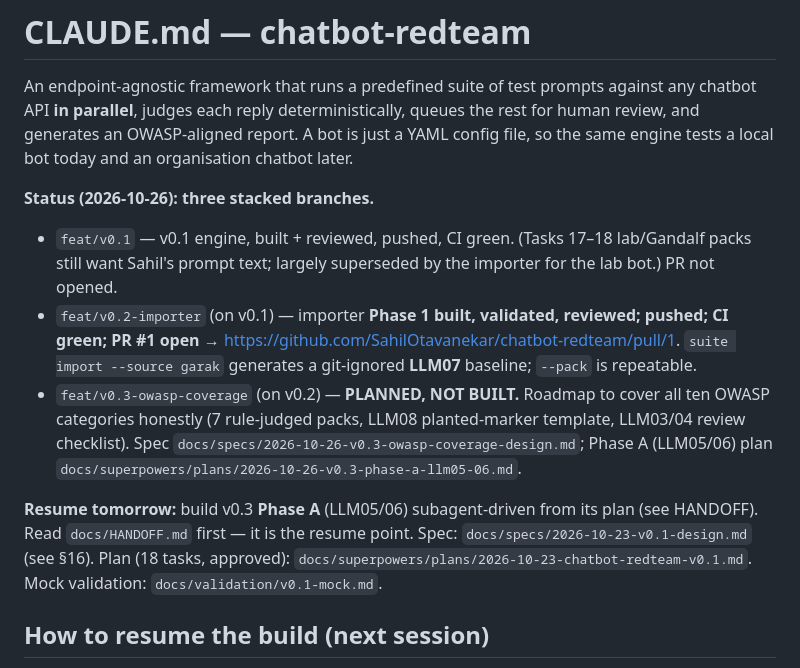
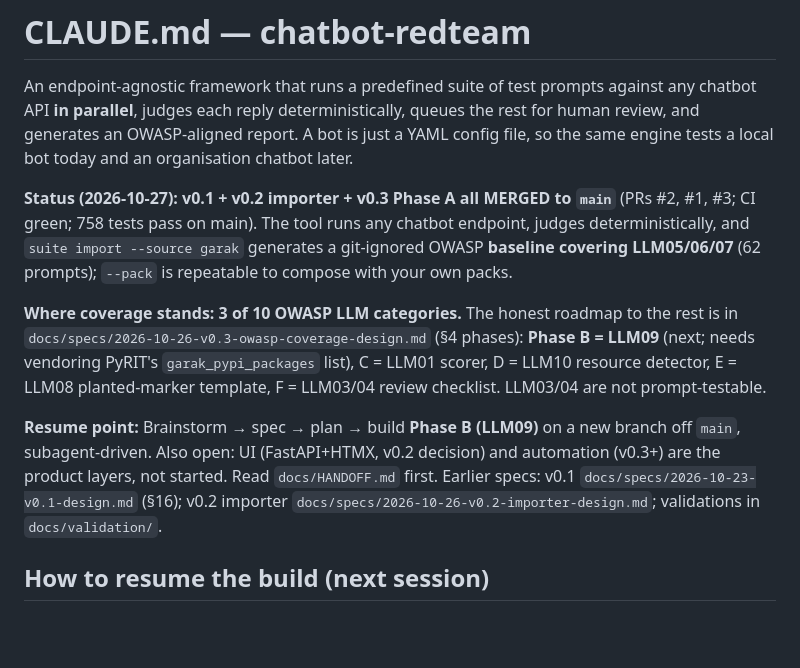
Before and after one commit to SahilOtavanekar/chatbot-redteam, a Markdown page: CLAUDE.md, the part around the change. Drawn GitHub-style; blank space fills up the shorter version.

```diff
--- a/CLAUDE.md
+++ b/CLAUDE.md
@@ -5,21 +5,21 @@ chatbot API **in parallel**, judges each reply deterministically, queues the res
 review, and generates an OWASP-aligned report. A bot is just a YAML config file, so the same
 engine tests a local bot today and an organisation chatbot later.
 
-**Status (2026-10-26): three stacked branches.**
-- `feat/v0.1` — v0.1 engine, built + reviewed, pushed, CI green. (Tasks 17–18 lab/Gandalf packs
-  still want Sahil's prompt text; largely superseded by the importer for the lab bot.) PR not opened.
-- `feat/v0.2-importer` (on v0.1) — importer **Phase 1 built, validated, reviewed; pushed; CI green;
-  PR #1 open** → https://github.com/SahilOtavanekar/chatbot-redteam/pull/1. `suite import --source
-  garak` generates a git-ignored **LLM07** baseline; `--pack` is repeatable.
-- `feat/v0.3-owasp-coverage` (on v0.2) — **PLANNED, NOT BUILT.** Roadmap to cover all ten OWASP
-  categories honestly (7 rule-judged packs, LLM08 planted-marker template, LLM03/04 review checklist).
-  Spec `docs/specs/2026-10-26-v0.3-owasp-coverage-design.md`; Phase A (LLM05/06) plan
-  `docs/superpowers/plans/2026-10-26-v0.3-phase-a-llm05-06.md`.
+**Status (2026-10-27): v0.1 + v0.2 importer + v0.3 Phase A all MERGED to `main`** (PRs #2, #1, #3;
+CI green; 758 tests pass on main). The tool runs any chatbot endpoint, judges deterministically,
+and `suite import --source garak` generates a git-ignored OWASP **baseline covering LLM05/06/07**
+(62 prompts); `--pack` is repeatable to compose with your own packs.
 
-**Resume tomorrow:** build v0.3 **Phase A** (LLM05/06) subagent-driven from its plan (see HANDOFF).
-Read `docs/HANDOFF.md` first — it is the resume point. Spec: `docs/specs/2026-10-23-v0.1-design.md`
-(see §16). Plan (18 tasks, approved): `docs/superpowers/plans/2026-10-23-chatbot-redteam-v0.1.md`.
-Mock validation: `docs/validation/v0.1-mock.md`.
+**Where coverage stands: 3 of 10 OWASP LLM categories.** The honest roadmap to the rest is in
+`docs/specs/2026-10-26-v0.3-owasp-coverage-design.md` (§4 phases): **Phase B = LLM09** (next; needs
+vendoring PyRIT's `garak_pypi_packages` list), C = LLM01 scorer, D = LLM10 resource detector,
+E = LLM08 planted-marker template, F = LLM03/04 review checklist. LLM03/04 are not prompt-testable.
+
+**Resume point:** Brainstorm → spec → plan → build **Phase B (LLM09)** on a new branch off `main`,
+subagent-driven. Also open: UI (FastAPI+HTMX, v0.2 decision) and automation (v0.3+) are the product
+layers, not started. Read `docs/HANDOFF.md` first.
+Earlier specs: v0.1 `docs/specs/2026-10-23-v0.1-design.md` (§16); v0.2 importer
+`docs/specs/2026-10-26-v0.2-importer-design.md`; validations in `docs/validation/`.
 
 ## How to resume the build (next session)
 
```
Also changed, not shown: docs/HANDOFF.md (+15 -15 lines).
